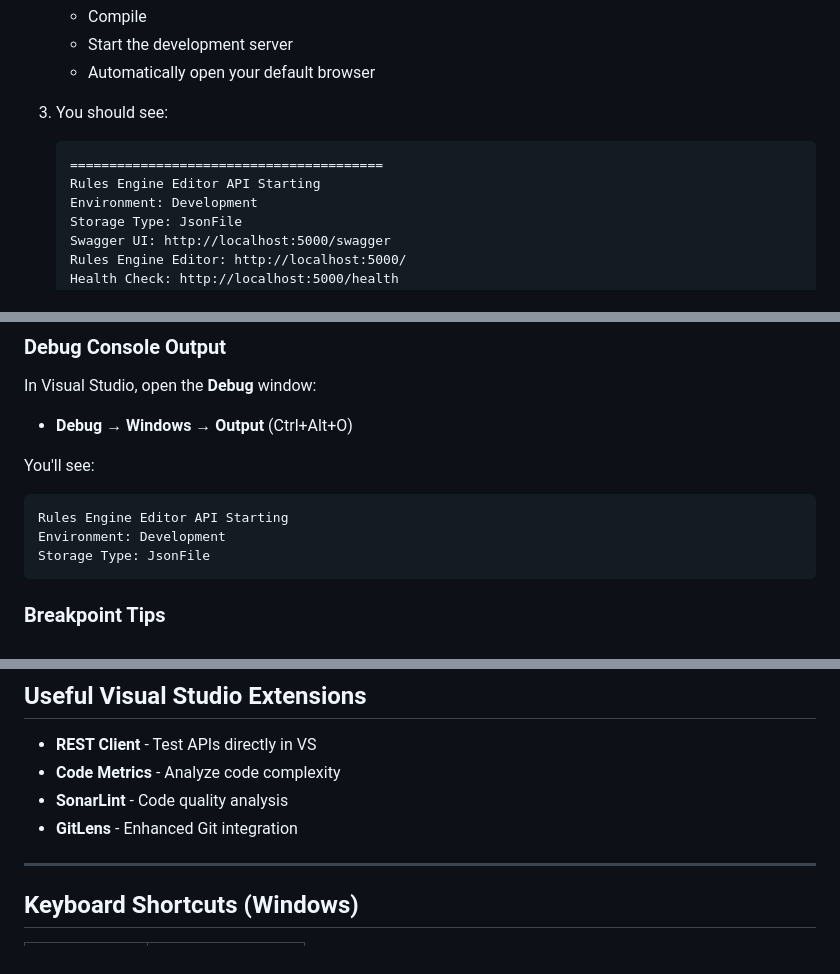
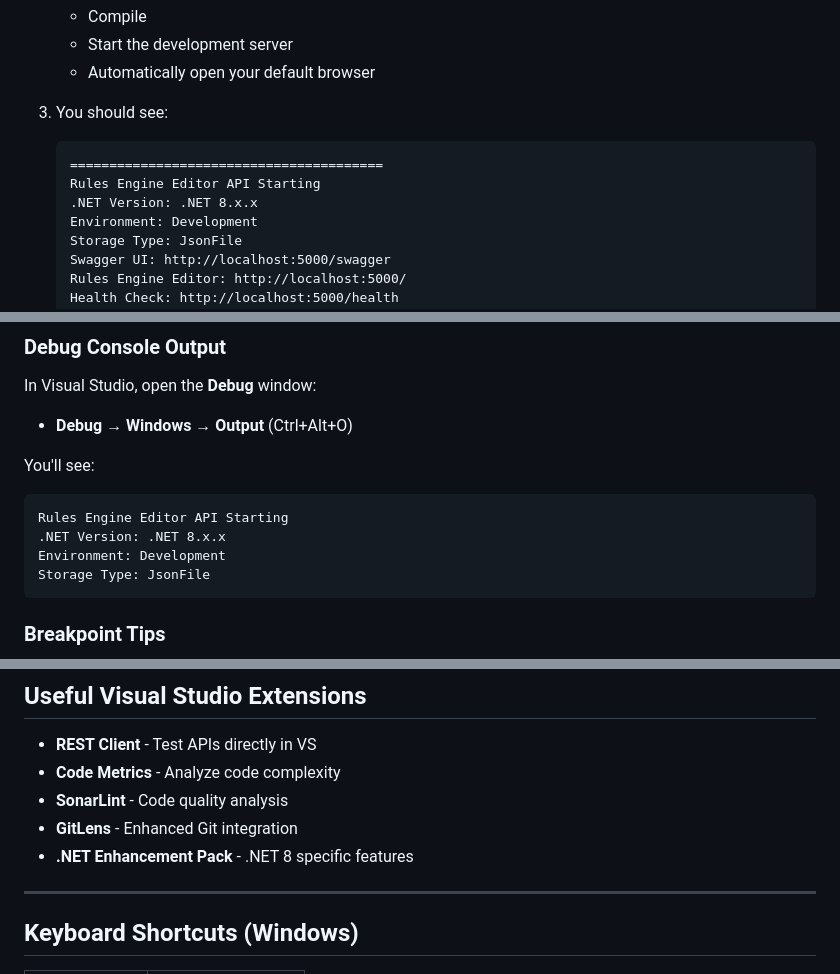
Before and after one commit to udesh-piyumantha/responsive-rules-engine-editor, a Markdown page: VISUAL_STUDIO_SETUP.md, 3 parts joined by grey strips. Rendered like a GitHub page.

````diff
--- a/VISUAL_STUDIO_SETUP.md
+++ b/VISUAL_STUDIO_SETUP.md
@@ -111,6 +121,7 @@ dotnet build
    ```
    ========================================
    Rules Engine Editor API Starting
+   .NET Version: .NET 8.x.x
    Environment: Development
    Storage Type: JsonFile
    Swagger UI: http://localhost:5000/swagger
@@ -173,6 +184,7 @@ In Visual Studio, open the **Debug** window:
 You'll see:
 ```
 Rules Engine Editor API Starting
+.NET Version: .NET 8.x.x
 Environment: Development
 Storage Type: JsonFile
 ```
@@ -389,6 +429,7 @@ See `Dockerfile` in the repo for containerization.
 - **Code Metrics** - Analyze code complexity
 - **SonarLint** - Code quality analysis
 - **GitLens** - Enhanced Git integration
+- **.NET Enhancement Pack** - .NET 8 specific features
 
 ---
 
````
Also changed, not shown: other parts of VISUAL_STUDIO_SETUP.md (+54 -14 lines).
